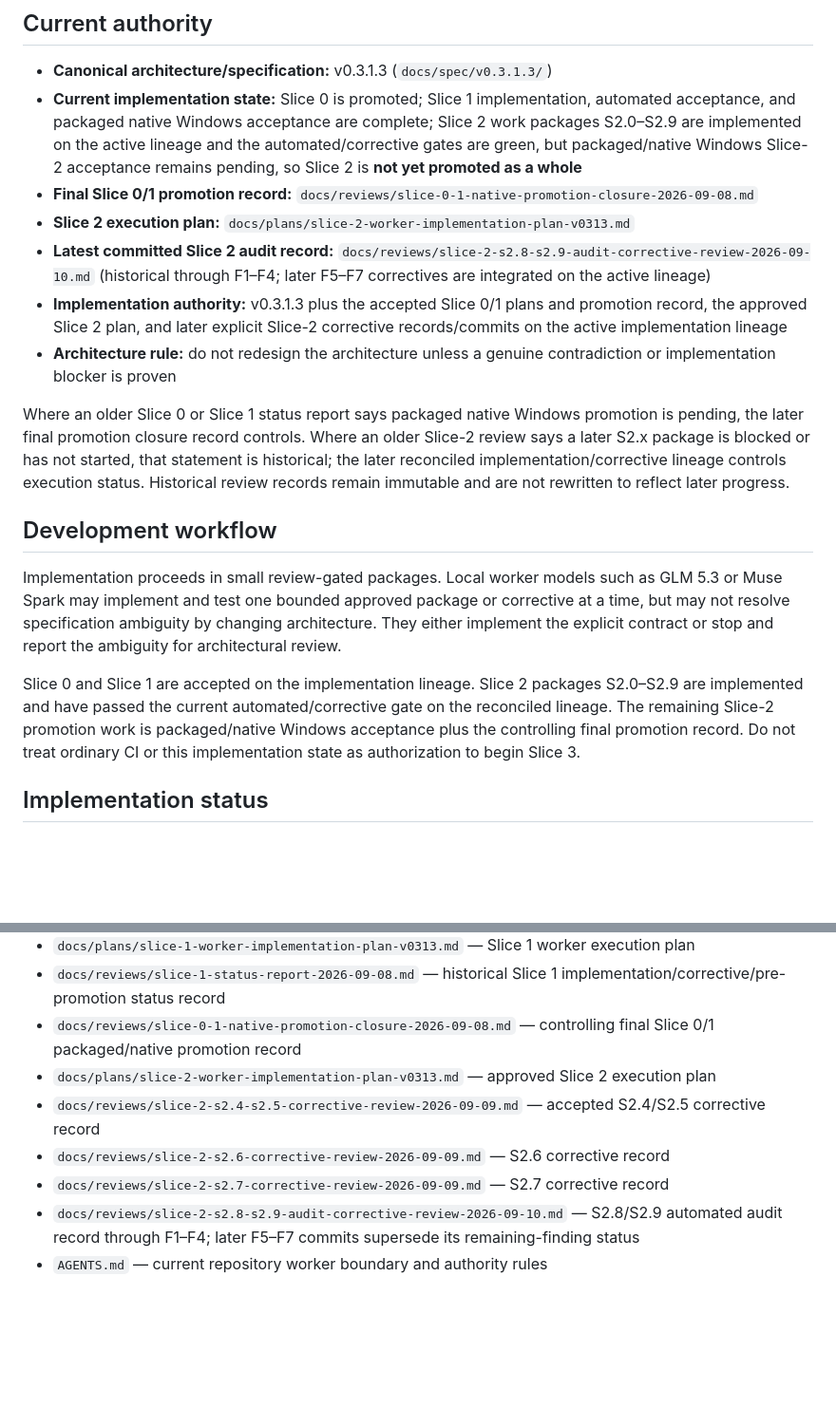
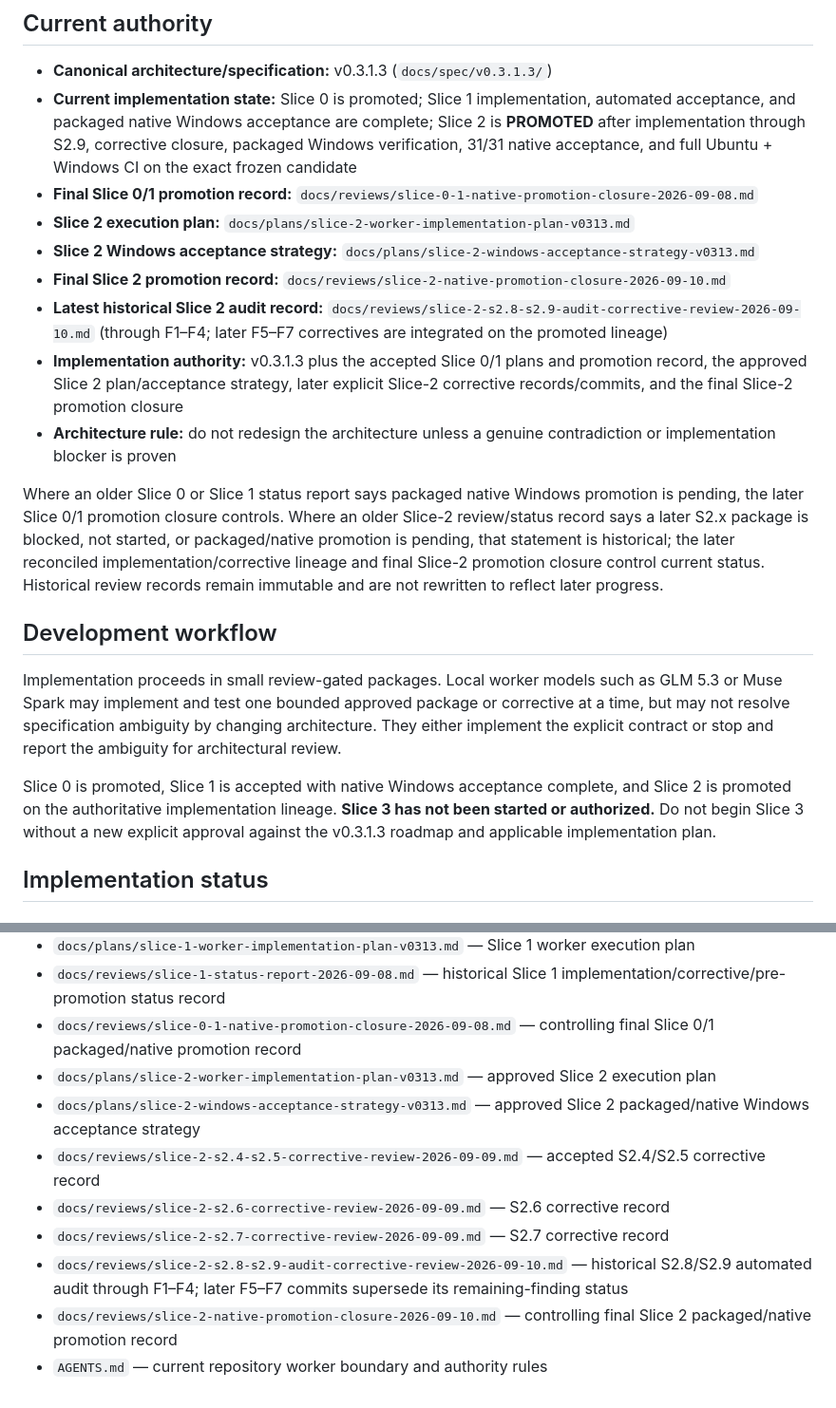
Before and after one commit to velsync/windows-job-scraper, a Markdown page: README.md, 2 parts joined by grey strips. Shown at 95% size. GitHub-like rendering; blank space fills up the shorter version.

```diff
--- a/README.md
+++ b/README.md
@@ -5,20 +5,22 @@ Private authoritative development workspace for the Windows Job Scraper project.
 ## Current authority
 
 - **Canonical architecture/specification:** v0.3.1.3 (`docs/spec/v0.3.1.3/`)
-- **Current implementation state:** Slice 0 is promoted; Slice 1 implementation, automated acceptance, and packaged native Windows acceptance are complete; Slice 2 work packages S2.0–S2.9 are implemented on the active lineage and the automated/corrective gates are green, but packaged/native Windows Slice-2 acceptance remains pending, so Slice 2 is **not yet promoted as a whole**
+- **Current implementation state:** Slice 0 is promoted; Slice 1 implementation, automated acceptance, and packaged native Windows acceptance are complete; Slice 2 is **PROMOTED** after implementation through S2.9, corrective closure, packaged Windows verification, 31/31 native acceptance, and full Ubuntu + Windows CI on the exact frozen candidate
 - **Final Slice 0/1 promotion record:** `docs/reviews/slice-0-1-native-promotion-closure-2026-09-08.md`
 - **Slice 2 execution plan:** `docs/plans/slice-2-worker-implementation-plan-v0313.md`
-- **Latest committed Slice 2 audit record:** `docs/reviews/slice-2-s2.8-s2.9-audit-corrective-review-2026-09-10.md` (historical through F1–F4; later F5–F7 correctives are integrated on the active lineage)
-- **Implementation authority:** v0.3.1.3 plus the accepted Slice 0/1 plans and promotion record, the approved Slice 2 plan, and later explicit Slice-2 corrective records/commits on the active implementation lineage
+- **Slice 2 Windows acceptance strategy:** `docs/plans/slice-2-windows-acceptance-strategy-v0313.md`
+- **Final Slice 2 promotion record:** `docs/reviews/slice-2-native-promotion-closure-2026-09-10.md`
+- **Latest historical Slice 2 audit record:** `docs/reviews/slice-2-s2.8-s2.9-audit-corrective-review-2026-09-10.md` (through F1–F4; later F5–F7 correctives are integrated on the promoted lineage)
+- **Implementation authority:** v0.3.1.3 plus the accepted Slice 0/1 plans and promotion record, the approved Slice 2 plan/acceptance strategy, later explicit Slice-2 corrective records/commits, and the final Slice-2 promotion closure
 - **Architecture rule:** do not redesign the architecture unless a genuine contradiction or implementation blocker is proven
 
-Where an older Slice 0 or Slice 1 status report says packaged native Windows promotion is pending, the later final promotion closure record controls. Where an older Slice-2 review says a later S2.x package is blocked or has not started, that statement is historical; the later reconciled implementation/corrective lineage controls execution status. Historical review records remain immutable and are not rewritten to reflect later progress.
+Where an older Slice 0 or Slice 1 status report says packaged native Windows promotion is pending, the later Slice 0/1 promotion closure controls. Where an older Slice-2 review/status record says a later S2.x package is blocked, not started, or packaged/native promotion is pending, that statement is historical; the later reconciled implementation/corrective lineage and final Slice-2 promotion closure control current status. Historical review records remain immutable and are not rewritten to reflect later progress.
 
 ## Development workflow
 
 Implementation proceeds in small review-gated packages. Local worker models such as GLM 5.3 or Muse Spark may implement and test one bounded approved package or corrective at a time, but may not resolve specification ambiguity by changing architecture. They either implement the explicit contract or stop and report the ambiguity for architectural review.
 
-Slice 0 and Slice 1 are accepted on the implementation lineage. Slice 2 packages S2.0–S2.9 are implemented and have passed the current automated/corrective gate on the reconciled lineage. The remaining Slice-2 promotion work is packaged/native Windows acceptance plus the controlling final promotion record. Do not treat ordinary CI or this implementation state as authorization to begin Slice 3.
+Slice 0 is promoted, Slice 1 is accepted with native Windows acceptance complete, and Slice 2 is promoted on the authoritative implementation lineage. **Slice 3 has not been started or authorized.** Do not begin Slice 3 without a new explicit approval against the v0.3.1.3 roadmap and applicable implementation plan.
 
 ## Implementation status
 
@@ -105,8 +121,10 @@ CI is not a substitute for packaged native acceptance. For the accepted Slice 0/
 - `docs/reviews/slice-1-status-report-2026-09-08.md` — historical Slice 1 implementation/corrective/pre-promotion status record
 - `docs/reviews/slice-0-1-native-promotion-closure-2026-09-08.md` — controlling final Slice 0/1 packaged/native promotion record
 - `docs/plans/slice-2-worker-implementation-plan-v0313.md` — approved Slice 2 execution plan
+- `docs/plans/slice-2-windows-acceptance-strategy-v0313.md` — approved Slice 2 packaged/native Windows acceptance strategy
 - `docs/reviews/slice-2-s2.4-s2.5-corrective-review-2026-09-09.md` — accepted S2.4/S2.5 corrective record
 - `docs/reviews/slice-2-s2.6-corrective-review-2026-09-09.md` — S2.6 corrective record
 - `docs/reviews/slice-2-s2.7-corrective-review-2026-09-09.md` — S2.7 corrective record
-- `docs/reviews/slice-2-s2.8-s2.9-audit-corrective-review-2026-09-10.md` — S2.8/S2.9 automated audit record through F1–F4; later F5–F7 commits supersede its remaining-finding status
+- `docs/reviews/slice-2-s2.8-s2.9-audit-corrective-review-2026-09-10.md` — historical S2.8/S2.9 automated audit through F1–F4; later F5–F7 commits supersede its remaining-finding status
+- `docs/reviews/slice-2-native-promotion-closure-2026-09-10.md` — controlling final Slice 2 packaged/native promotion record
 - `AGENTS.md` — current repository worker boundary and authority rules
```
Also changed, not shown: other parts of README.md (+24 -10 lines).
